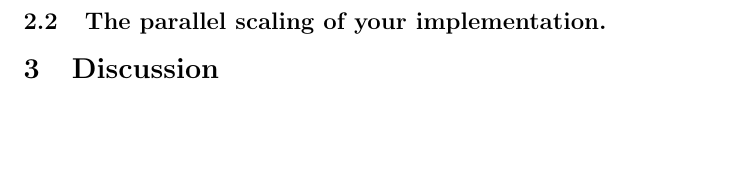
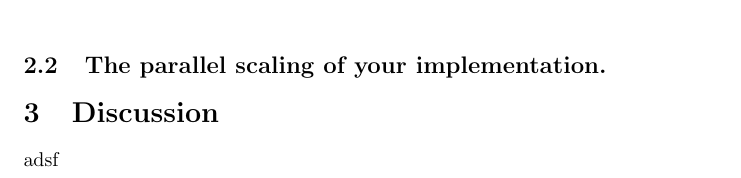
Before and after one commit to xiaoyuechen/ppe, a LaTeX document (lab2/report.tex): part of page 3 of 3 before the commit and part of page 2 of 3 after it, cut so that both start at the same text, the shorter picture padded with empty space. Compiled offline with pdfLaTeX.

Commit message:
Updates from Overleaf

```diff
--- a/lab2/report.tex
+++ b/lab2/report.tex
@@ -42,7 +42,7 @@ Your estimates of the performance impact of the GPU offload and how you came up
 \end{figure}
 
 \section{Discussion}
-
+adsf
 \subsection{A discussion of the measured results and how they differ from your predictions.}
 
 \subsection{A discussion of what you learned about these optimizations from implementing them and measuring the results.}
```
